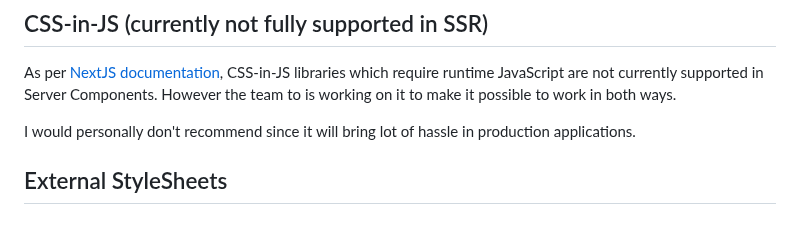
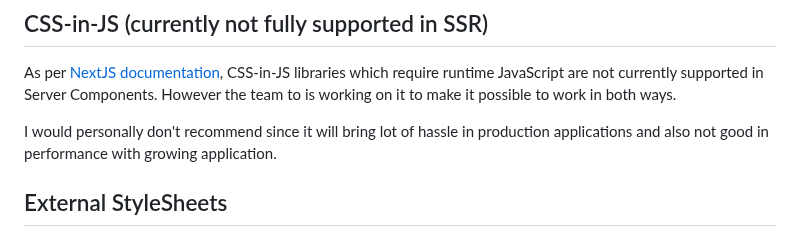
Before and after one commit to learnwithgurpreet/b.learnwithgurpreet.me, a Markdown page: src/posts/styling-options-in-nextjs-13+-server-side-and-client-side.md, the part around the change. Drawn GitHub-style.

Commit message:
some corrections in the article

```diff
--- a/src/posts/styling-options-in-nextjs-13+-server-side-and-client-side.md
+++ b/src/posts/styling-options-in-nextjs-13+-server-side-and-client-side.md
@@ -74,7 +74,7 @@ export default function RootLayout({children}) {
 
 As per [NextJS documentation](https://nextjs.org/docs/app/building-your-application/styling/css-in-js), CSS-in-JS libraries which require runtime JavaScript are not currently supported in Server Components. However the team to is working on it to make it possible to work in both ways.
 
-I would personally don't recommend since it will bring lot of hassle in production applications.
+I would personally don't recommend since it will bring lot of hassle in production applications and also not good in performance with growing application.
 
 ## External StyleSheets
 
```
